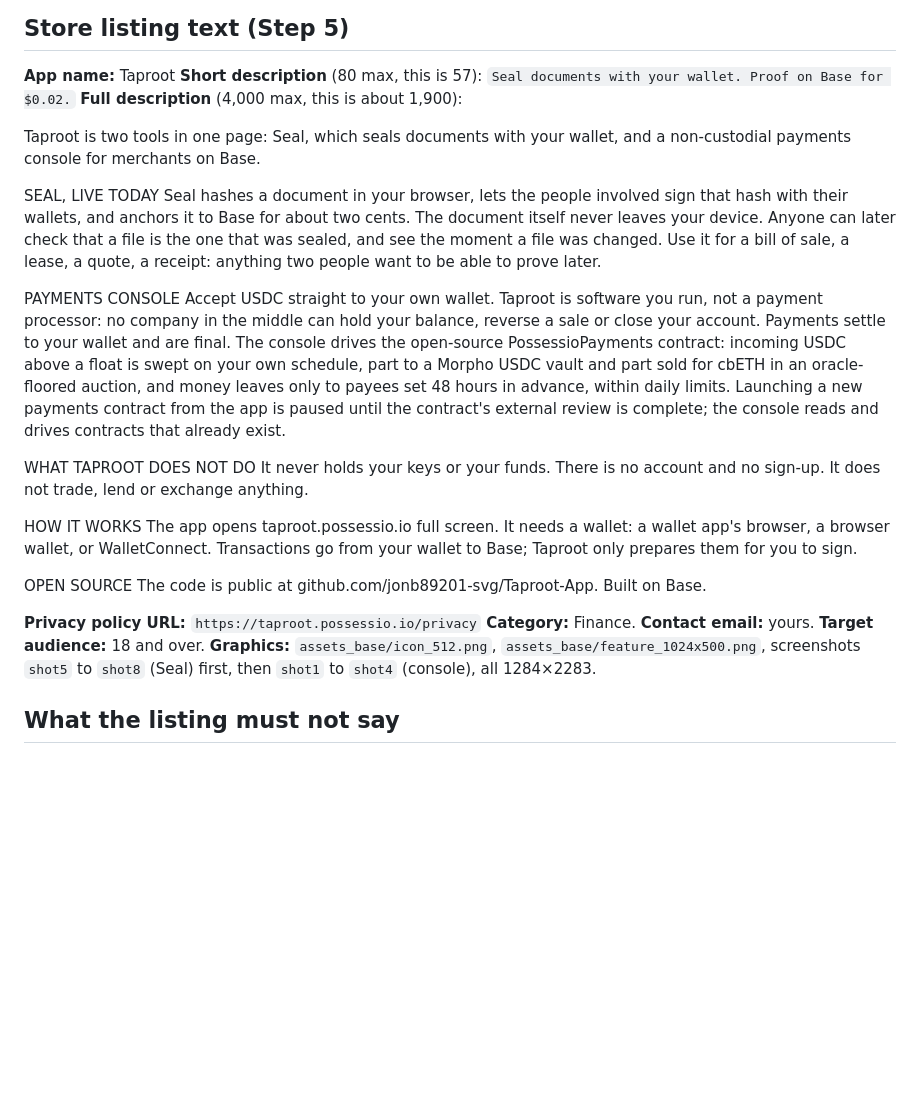
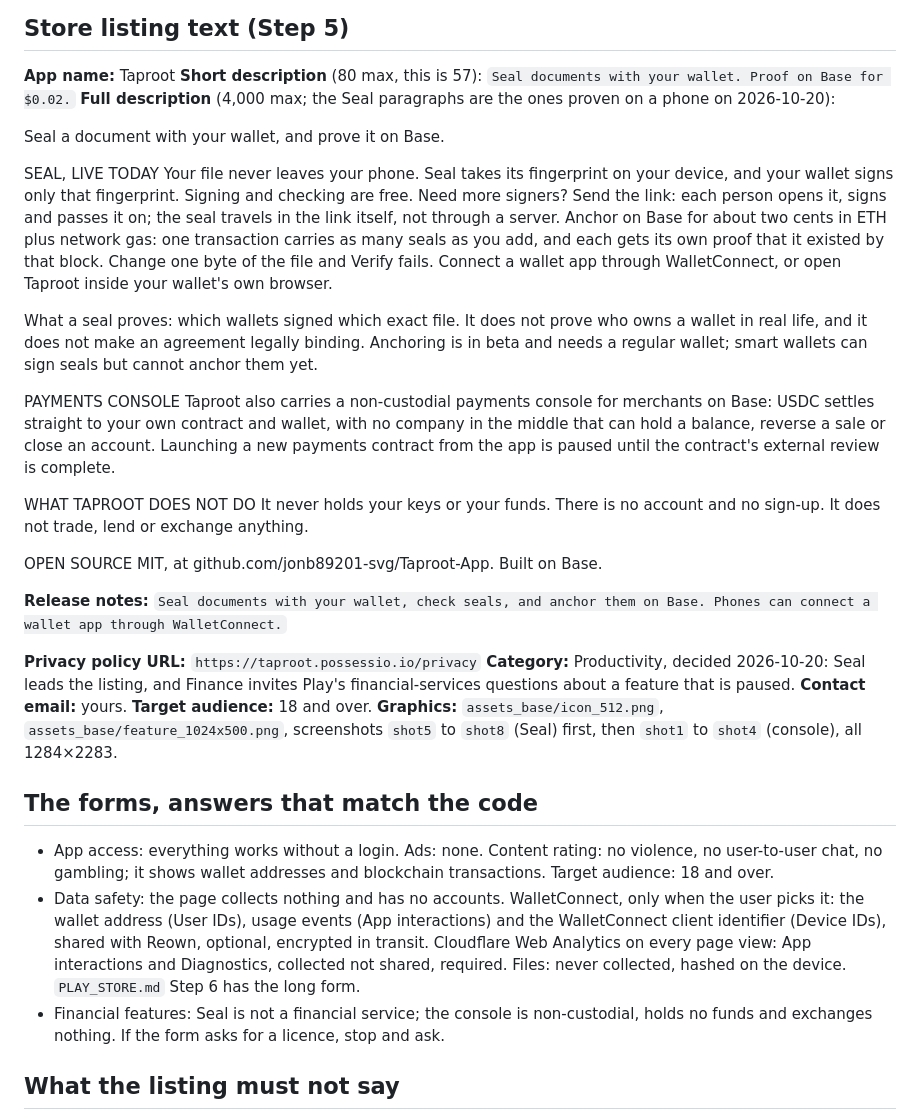
Before and after one commit to jonb89201-svg/Taproot-App, a Markdown page: docs/PLAY_LISTING.md, the part around one of its changes. Drawn GitHub-style; blank space fills up the shorter version.

Commit message:
docs: the Play plan carries where the 2026-10-20 night stopped
From the session log: the signed build (Start URL /seal, 1.1.0, code 2)
accepted by the Play Console at 17:22 UTC; certificates and asset links
live the same night; 12 tester addresses collected; and the stop at 23:50
UTC, when the closed test could not be sent for review until the
dashboard's "Set up your app" checklist was complete. Category set to
Productivity as decided that night, the Seal description tightened to
the facts proven on a phone, the form answers added in short form.

Co-Authored-By: Claude Fable 5.1 <noreply@anthropic.com>
Claude-Session: https://claude.ai/code/session_01R8YvTfxp9UJ6NACvPQyTt3

```diff
--- a/docs/PLAY_LISTING.md
+++ b/docs/PLAY_LISTING.md
@@ -51,40 +70,52 @@ Farcaster. Ask 16 so that 12 hold.
 ## Store listing text (Step 5)
 **App name:** Taproot
 **Short description** (80 max, this is 57): `Seal documents with your wallet. Proof on Base for $0.02.`
-**Full description** (4,000 max, this is about 1,900):
+**Full description** (4,000 max; the Seal paragraphs are the ones proven on a phone on 2026-10-20):
 
-Taproot is two tools in one page: Seal, which seals documents with your wallet, and a non-custodial payments console
-for merchants on Base.
+Seal a document with your wallet, and prove it on Base.
 
 SEAL, LIVE TODAY
-Seal hashes a document in your browser, lets the people involved sign that hash with their wallets, and anchors it to
-Base for about two cents. The document itself never leaves your device. Anyone can later check that a file is the one
-that was sealed, and see the moment a file was changed. Use it for a bill of sale, a lease, a quote, a receipt: anything
-two people want to be able to prove later.
+Your file never leaves your phone. Seal takes its fingerprint on your device, and your wallet signs only that
+fingerprint. Signing and checking are free. Need more signers? Send the link: each person opens it, signs and passes
+it on; the seal travels in the link itself, not through a server. Anchor on Base for about two cents in ETH plus
+network gas: one transaction carries as many seals as you add, and each gets its own proof that it existed by that
+block. Change one byte of the file and Verify fails. Connect a wallet app through WalletConnect, or open Taproot inside
+your wallet's own browser.
+
+What a seal proves: which wallets signed which exact file. It does not prove who owns a wallet in real life, and it
+does not make an agreement legally binding. Anchoring is in beta and needs a regular wallet; smart wallets can sign
+seals but cannot anchor them yet.
 
 PAYMENTS CONSOLE
-Accept USDC straight to your own wallet. Taproot is software you run, not a payment processor: no company in the
-middle can hold your balance, reverse a sale or close your account. Payments settle to your wallet and are final. The
-console drives the open-source PossessioPayments contract: incoming USDC above a float is swept on your own schedule,
-part to a Morpho USDC vault and part sold for cbETH in an oracle-floored auction, and money leaves only to payees set
-48 hours in advance, within daily limits. Launching a new payments contract from the app is paused until the
-contract's external review is complete; the console reads and drives contracts that already exist.
+Taproot also carries a non-custodial payments console for merchants on Base: USDC settles straight to your own
+contract and wallet, with no company in the middle that can hold a balance, reverse a sale or close an account.
+Launching a new payments contract from the app is paused until the contract's external review is complete.
 
 WHAT TAPROOT DOES NOT DO
 It never holds your keys or your funds. There is no account and no sign-up. It does not trade, lend or exchange
 anything.
 
-HOW IT WORKS
-The app opens taproot.possessio.io full screen. It needs a wallet: a wallet app's browser, a browser wallet, or
-WalletConnect. Transactions go from your wallet to Base; Taproot only prepares them for you to sign.
+OPEN SOURCE
+MIT, at github.com/jonb89201-svg/Taproot-App. Built on Base.
 
-OPEN SOURCE
-The code is public at github.com/jonb89201-svg/Taproot-App. Built on Base.
+**Release notes:** `Seal documents with your wallet, check seals, and anchor them on Base. Phones can connect a wallet
+app through WalletConnect.`
 
 **Privacy policy URL:** `https://taproot.possessio.io/privacy`
-**Category:** Finance. **Contact email:** yours. **Target audience:** 18 and over.
+**Category:** Productivity, decided 2026-10-20: Seal leads the listing, and Finance invites Play's financial-services questions about a feature that is paused. **Contact email:** yours. **Target audience:** 18 and over.
 **Graphics:** `assets_base/icon_512.png`, `assets_base/feature_1024x500.png`, screenshots `shot5` to `shot8` (Seal)
 first, then `shot1` to `shot4` (console), all 1284×2283.
+
+## The forms, answers that match the code
+- App access: everything works without a login. Ads: none. Content rating: no violence, no user-to-user chat, no
+  gambling; it shows wallet addresses and blockchain transactions. Target audience: 18 and over.
+- Data safety: the page collects nothing and has no accounts. WalletConnect, only when the user picks it: the wallet
+  address (User IDs), usage events (App interactions) and the WalletConnect client identifier (Device IDs), shared
+  with Reown, optional, encrypted in transit. Cloudflare Web Analytics on every page view: App interactions and
+  Diagnostics, collected not shared, required. Files: never collected, hashed on the device. `PLAY_STORE.md` Step 6
+  has the long form.
+- Financial features: Seal is not a financial service; the console is non-custodial, holds no funds and exchanges
+  nothing. If the form asks for a licence, stop and ask.
 
 ## What the listing must not say
 - That the contract is audited. The external review is scoped, not delivered.
```
Also changed, not shown: other parts of docs/PLAY_LISTING.md (+19 -0 lines).
